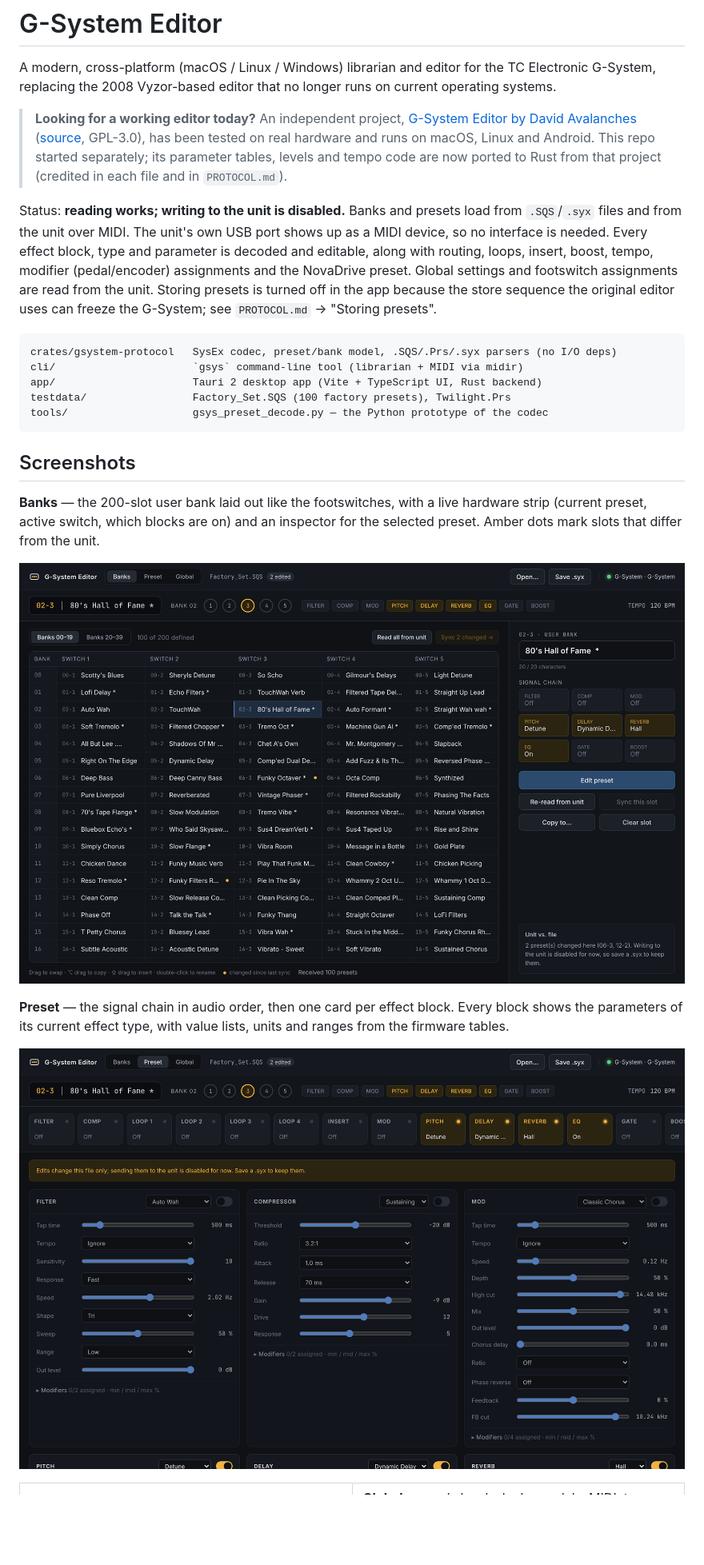
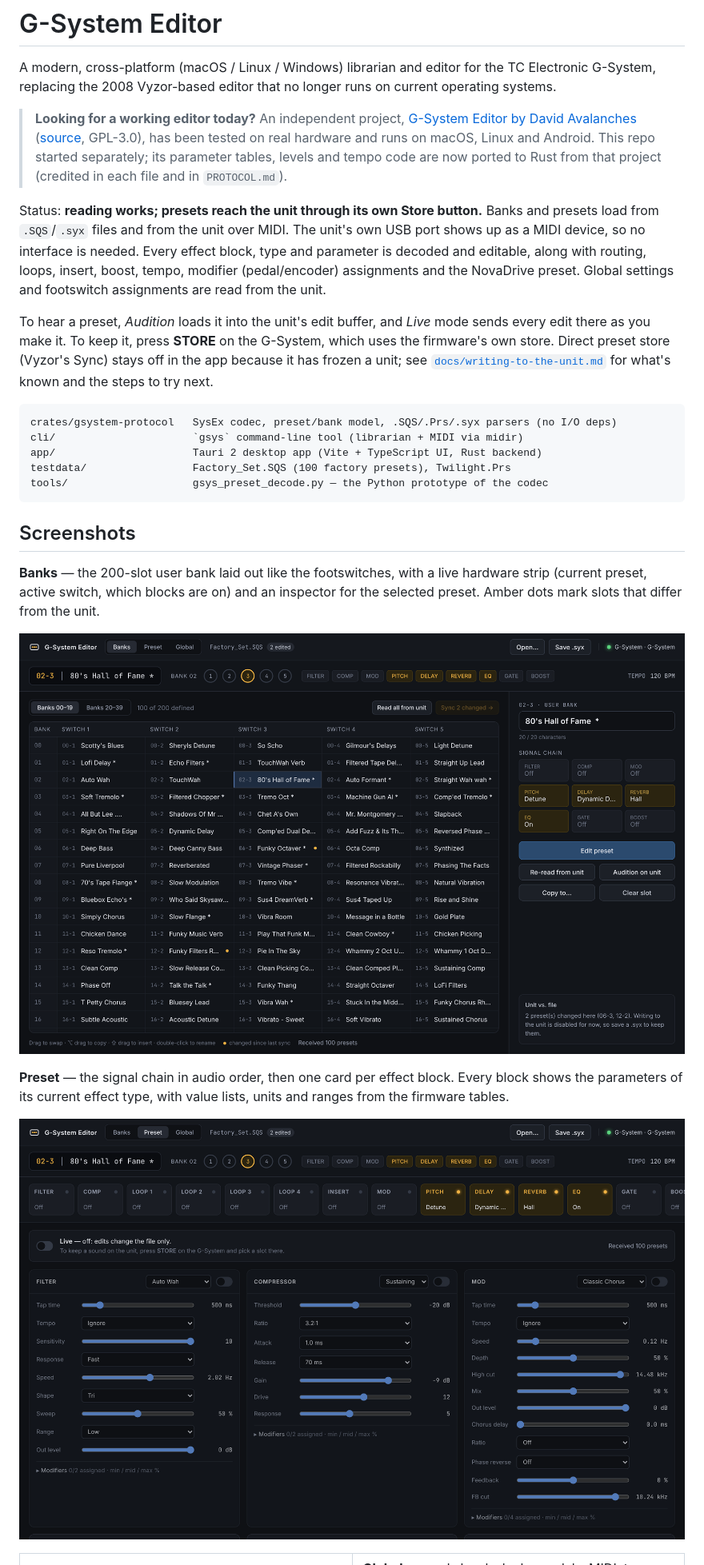
Before and after one commit to jeffreygnatek/g-system, a Markdown page: README.md, the part around one of its changes. Shown at 80% size. Rendered like a GitHub page; pictures changed too: docs/screenshots/banks.png, docs/screenshots/preset.png; blank space fills up the shorter version.

````diff
--- a/README.md
+++ b/README.md
@@ -11,14 +11,19 @@ runs on current operating systems.
 > separately; its parameter tables, levels and tempo code are now ported to Rust
 > from that project (credited in each file and in `PROTOCOL.md`).
 
-Status: **reading works; writing to the unit is disabled.** Banks and presets
+Status: **reading works; presets reach the unit through its own Store button.** Banks and presets
 load from `.SQS`/`.syx` files and from the unit over MIDI. The unit's own USB
 port shows up as a MIDI device, so no interface is needed. Every effect block,
 type and parameter is decoded and editable, along with routing, loops, insert,
 boost, tempo, modifier (pedal/encoder) assignments and the NovaDrive preset.
-Global settings and footswitch assignments are read from the unit. Storing presets is turned off in the app because the
-store sequence the original editor uses can freeze the G-System; see
-`PROTOCOL.md` → "Storing presets".
+Global settings and footswitch assignments are read from the unit.
+
+To hear a preset, *Audition* loads it into the unit's edit buffer, and *Live*
+mode sends every edit there as you make it. To keep it, press **STORE** on the
+G-System, which uses the firmware's own store. Direct preset store (Vyzor's
+Sync) stays off in the app because it has frozen a unit; see
+[`docs/writing-to-the-unit.md`](docs/writing-to-the-unit.md) for what's known
+and the steps to try next.
 
 ```
 crates/gsystem-protocol   SysEx codec, preset/bank model, .SQS/.Prs/.syx parsers (no I/O deps)
````
Also changed, not shown: other parts of README.md (+5 -0 lines), PROTOCOL.md (+12 -1 lines), docs/writing-to-the-unit.md (added, +108 -0 lines), 7 other files.
